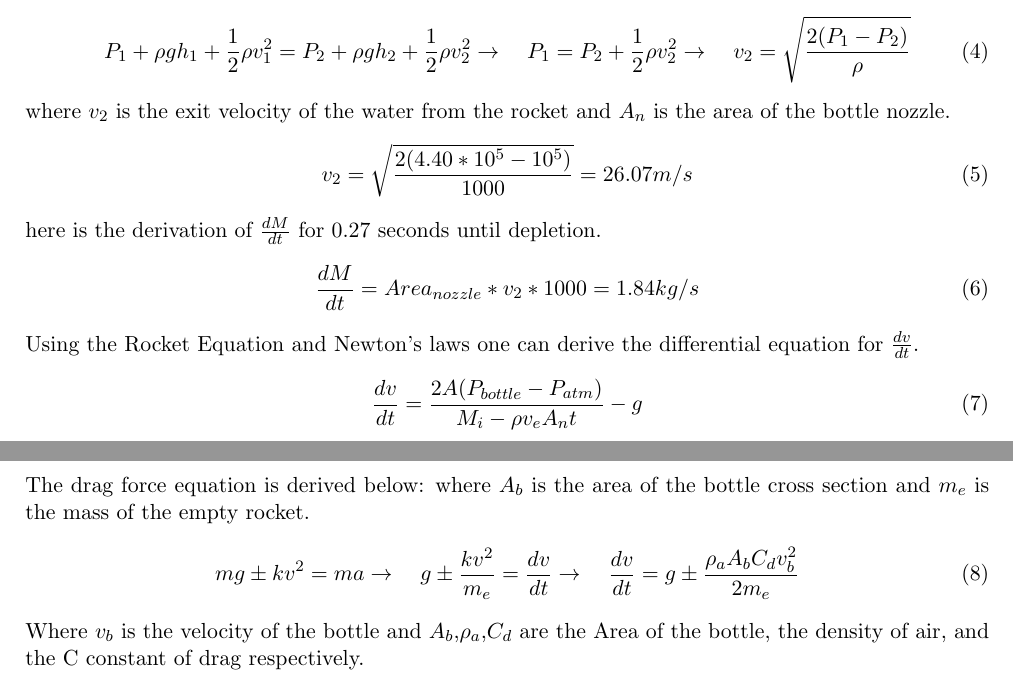
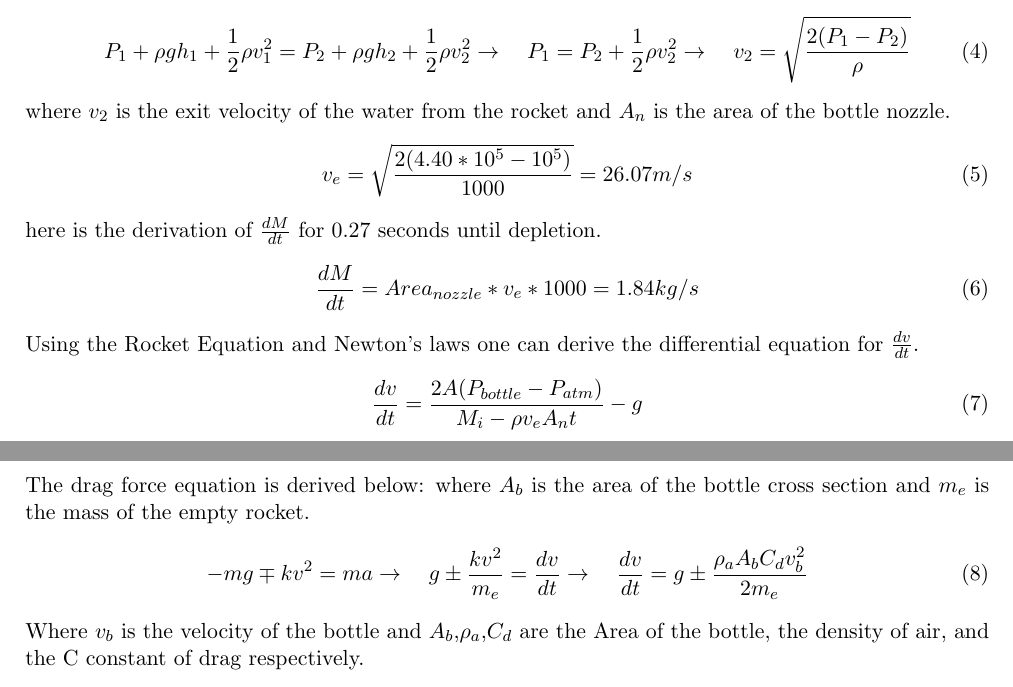
Before and after one commit to warreny11/funmathematica, a LaTeX paper (Lab 7/EMP191 Lab7.tex): two parts of pages 1 and 2 of 2, joined at a grey line, cut so that both start at the same text. Compiled offline with pdfLaTeX.

```diff
--- a/Lab 7/EMP191 Lab7.tex
+++ b/Lab 7/EMP191 Lab7.tex
@@ -66,11 +66,11 @@
 \end{equation}
 {where $v_{2}$ is the exit velocity of the water from the rocket and $A_{n}$ is the area of the bottle nozzle.}
 \begin{equation}
-    v_{2} = \sqrt{\frac{2(4.40*10^5- 10^5)}{1000}} = 26.07m/s
+    v_{e} = \sqrt{\frac{2(4.40*10^5- 10^5)}{1000}} = 26.07m/s
 \end{equation}
 {here is the derivation of $\frac{dM}{dt}$ for 0.27 seconds until depletion.}
 \begin{equation}
-    \frac{dM}{dt} = Area_{nozzle} * v_{2} * 1000 = 1.84 kg/s
+    \frac{dM}{dt} = Area_{nozzle} * v_{e} * 1000 = 1.84 kg/s
 \end{equation}
 {Using the Rocket Equation and Newton's laws one can derive the differential equation for $\frac{dv}{dt}$.}
 \begin{equation}
@@ -78,7 +78,7 @@
 \end{equation}
 {The drag force equation is derived below: where $A_{b}$ is the area of the bottle cross section and $m_{e}$ is the mass of the empty rocket.}
 \begin{equation}
-    mg \pm kv^2 = ma \rightarrow \quad g \pm \frac{kv^2}{m_{e}} = \frac{dv}{dt} \rightarrow \quad
+   -mg \mp kv^{2} = ma \rightarrow \quad g \pm \frac{kv^2}{m_{e}} = \frac{dv}{dt} \rightarrow \quad
     \frac{dv}{dt} = g \pm \frac{\rho_{a} A_{b}C_{d}v_{b}^2}{2m_{e}}
 \end{equation}
 {Where $v_{b}$ is the velocity of the bottle and $A_{b}$,$\rho_{a}$,$C_{d}$ are the Area of the bottle, the density of air, and the C constant of drag respectively.}
```
Also changed, not shown: Lab 7/EMP191 Lab7.pdf, 11 other files.
